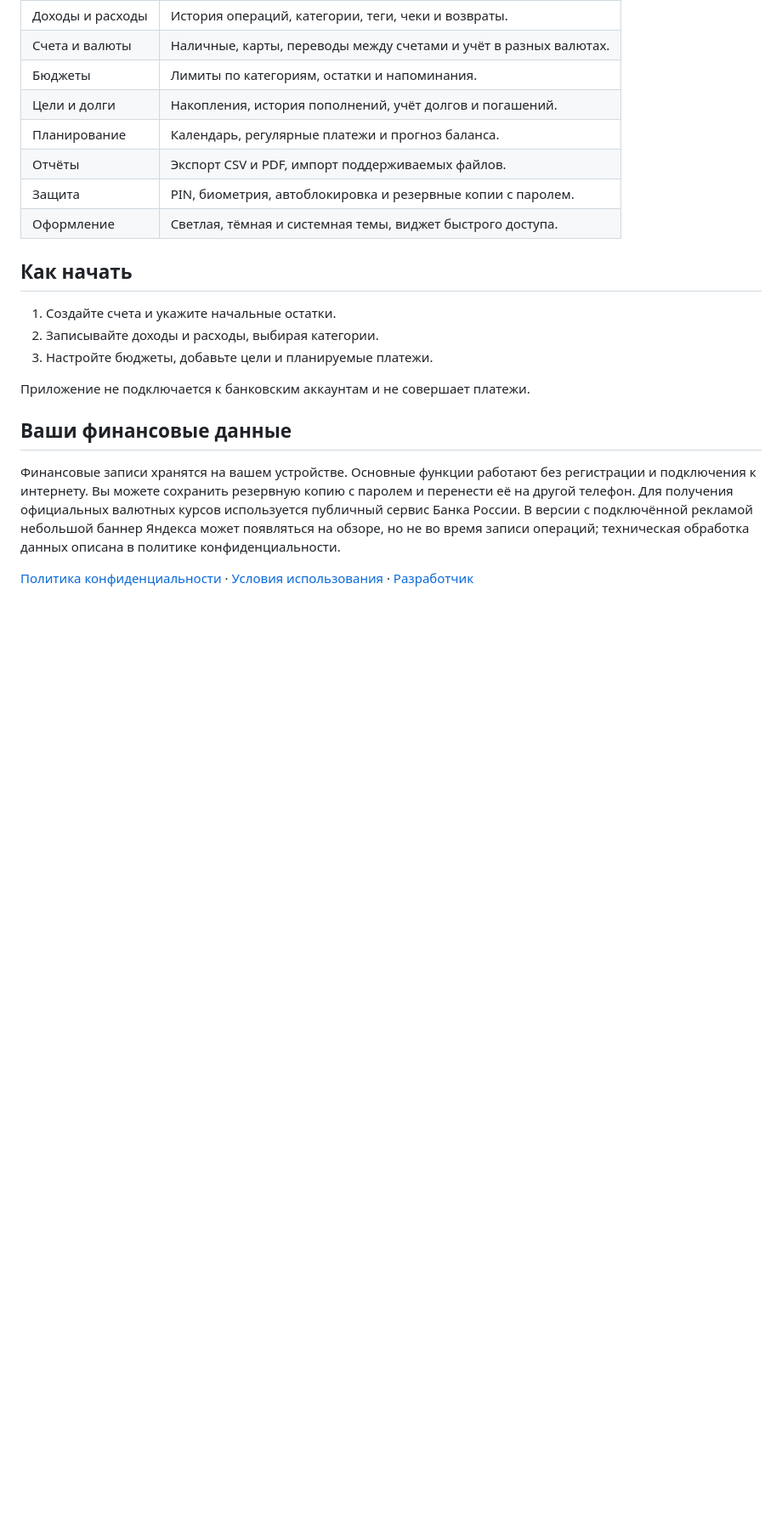
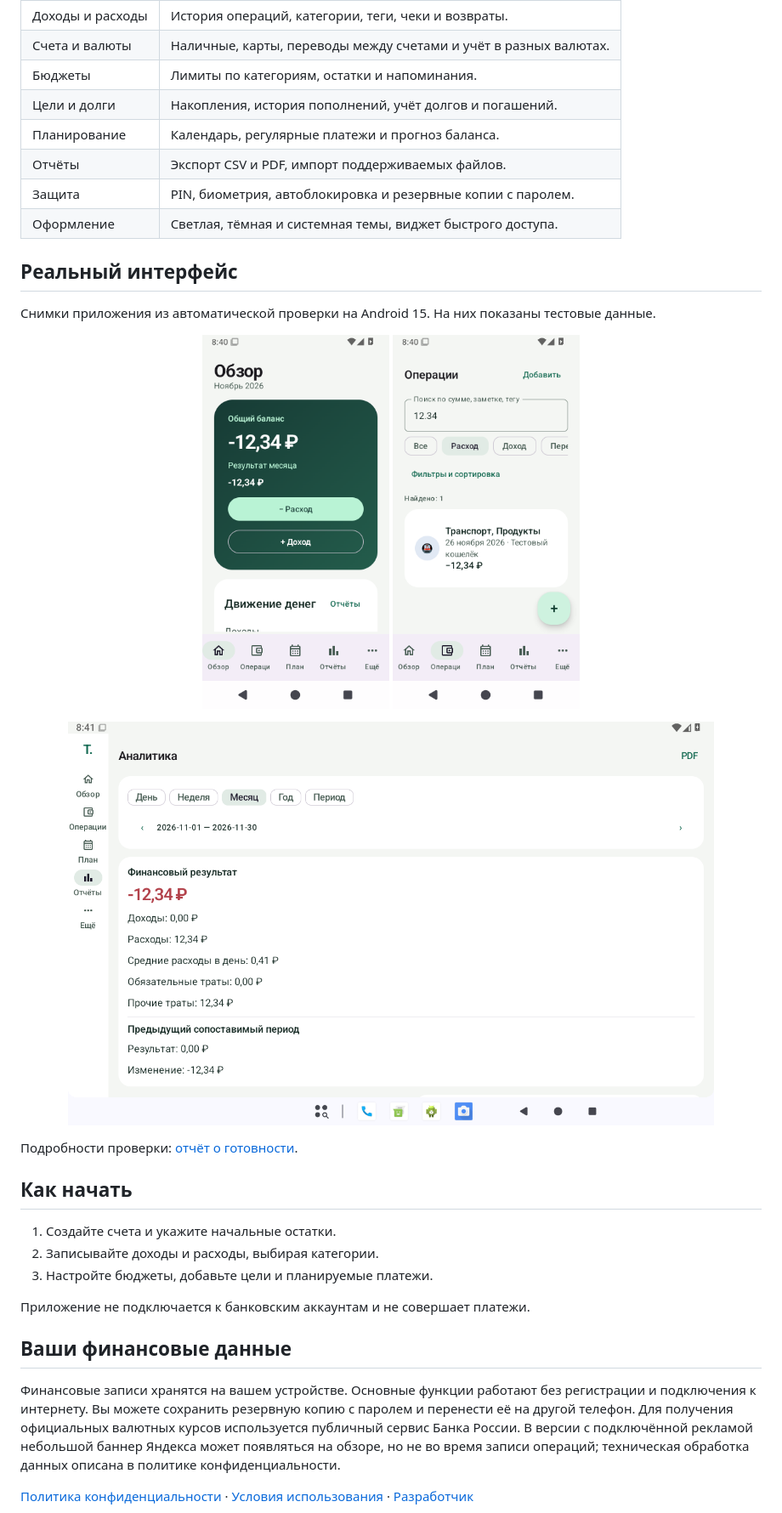
Before and after one commit to epbloger/trachu, a Markdown page: README.md, the part around the change. Shown at 85% size. Drawn GitHub-style; pictures changed too: site/assets/screens/phone-dashboard.png (added), site/assets/screens/phone-operations.png (added), site/assets/screens/tablet-analytics.png (added); blank space fills up the shorter version.

Commit message:
Publish genuine Android QA screenshots and verified release candidate evidence

```diff
--- a/README.md
+++ b/README.md
@@ -29,6 +29,19 @@ Android 8.0+ · Без регистрации · Основные функции
 | Защита | PIN, биометрия, автоблокировка и резервные копии с паролем. |
 | Оформление | Светлая, тёмная и системная темы, виджет быстрого доступа. |
 
+## Реальный интерфейс
+
+Снимки приложения из автоматической проверки на Android 15. На них показаны тестовые данные.
+
+<p align="center">
+  <img src="site/assets/screens/phone-dashboard.png" alt="Обзор на смартфоне" width="220">
+  <img src="site/assets/screens/phone-operations.png" alt="Операции и фильтры на смартфоне" width="220">
+</p>
+
+<p align="center"><img src="site/assets/screens/tablet-analytics.png" alt="Аналитика на планшете" width="760"></p>
+
+Подробности проверки: [отчёт о готовности](docs/QA_REPORT.md).
+
 ## Как начать
 
 1. Создайте счета и укажите начальные остатки.
```
Also changed, not shown: docs/QA_REPORT.md (added, +29 -0 lines), 2 other files.
